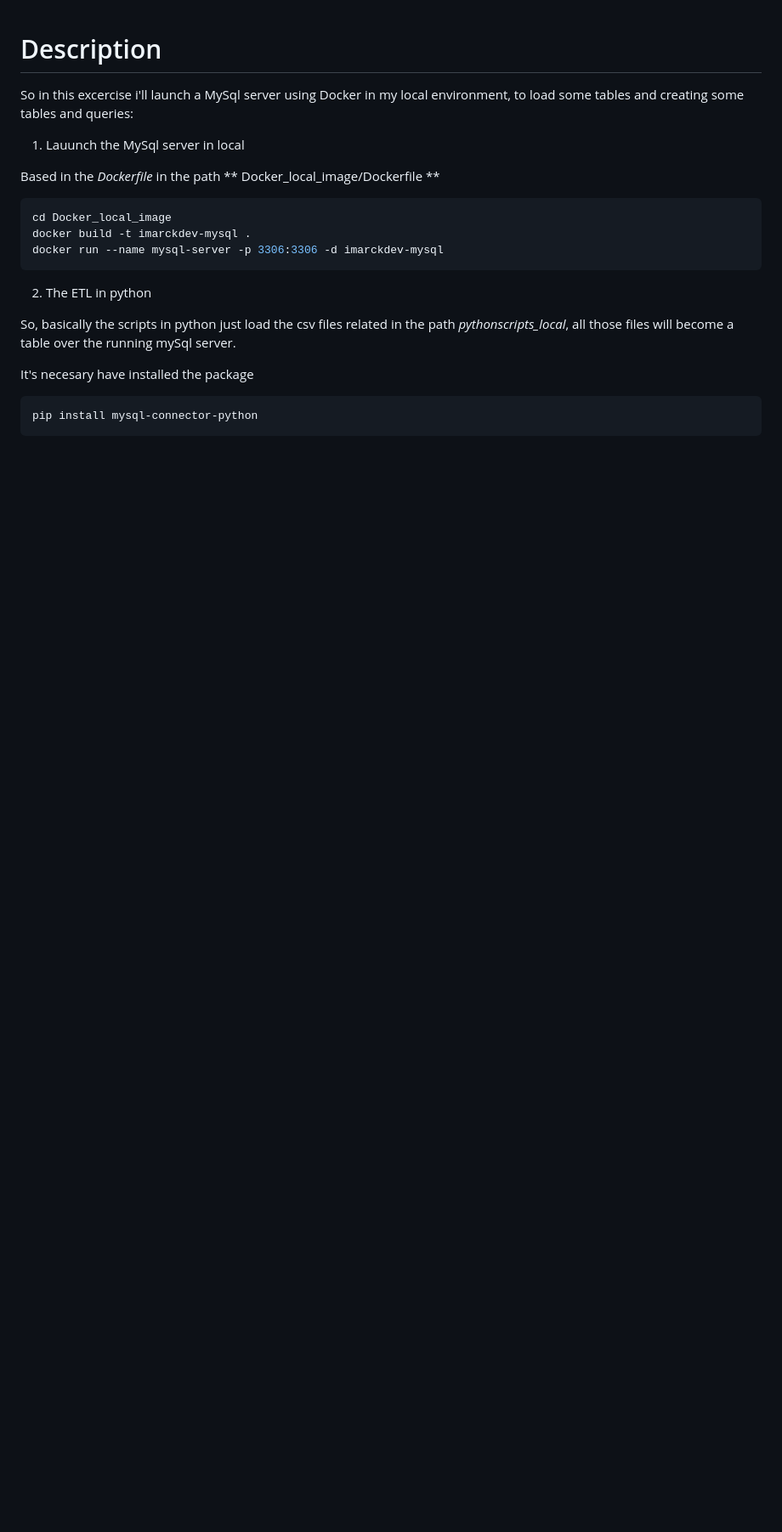
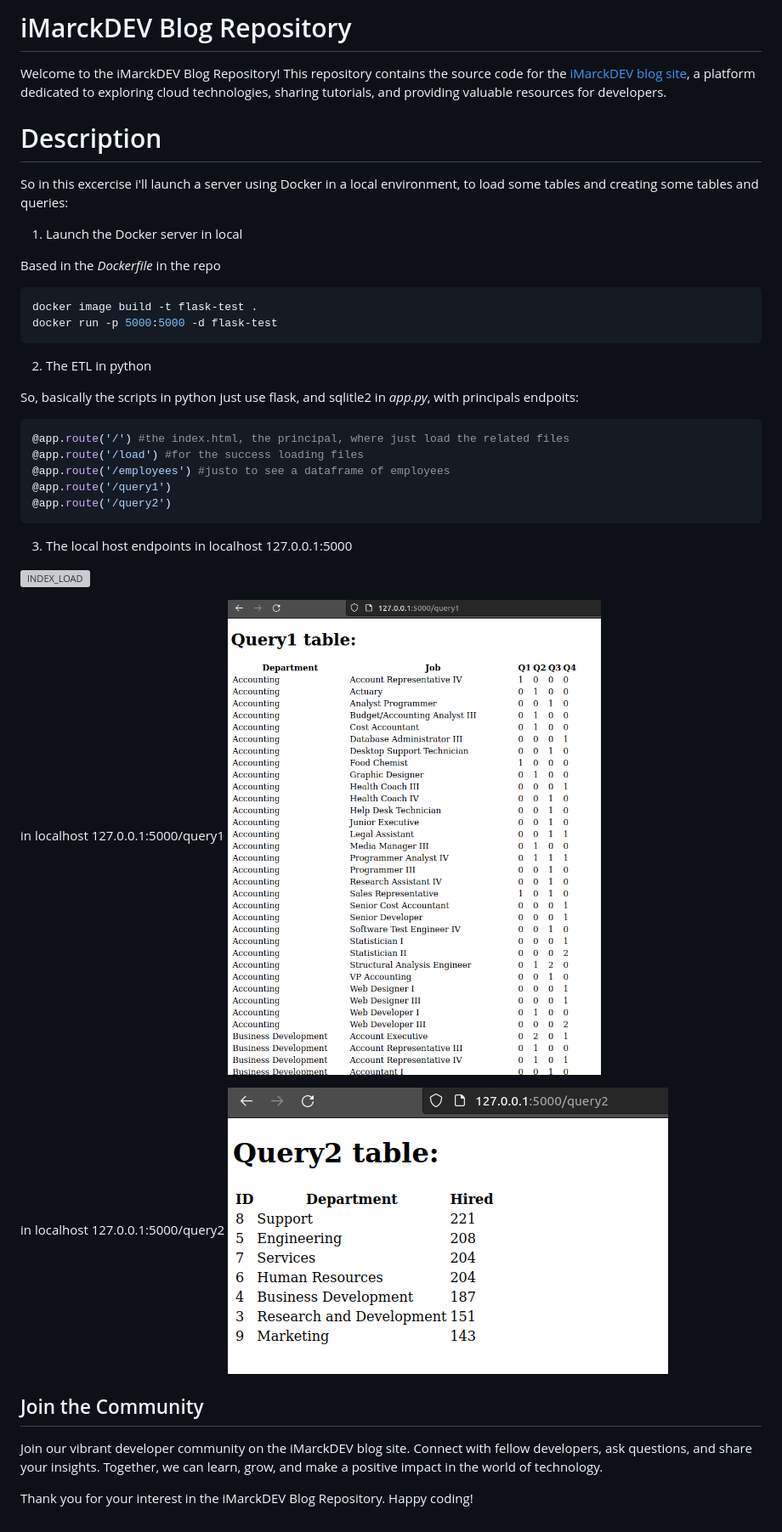
Before and after one commit to iMarckDEV/sql_docker_test, a Markdown page: README.md, the part around the change. Shown: that part at 85% size. GitHub-like rendering; pictures changed too: images/query1.png (added), images/query2.png (added); blank space fills up the shorter version; grey boxes are pictures that could not be loaded.

````diff
--- a/README.md
+++ b/README.md
@@ -1,24 +1,44 @@
+# iMarckDEV Blog Repository
+
+Welcome to the iMarckDEV Blog Repository! This repository contains the source code for the [iMarckDEV blog site](https://www.imarck.dev), a platform dedicated to exploring cloud technologies, sharing tutorials, and providing valuable resources for developers.
+
 # Description
-So in this excercise i'll launch a MySql server using Docker in my  local environment, to load some tables and creating some tables and queries:
+So in this excercise i'll launch a server using Docker in a local environment, to load some tables and creating some tables and queries:
 
-1. Lauunch the MySql server in local
+1. Launch the Docker server in local
 
-Based in the  *Dockerfile* in the path ** Docker_local_image/Dockerfile **
+Based in the  *Dockerfile* in the repo
 
 ```bash
-cd Docker_local_image
-docker build -t imarckdev-mysql .
-docker run --name mysql-server -p 3306:3306 -d imarckdev-mysql
+docker image build -t flask-test .
+docker run -p 5000:5000 -d flask-test
 ```
 
 2. The ETL in python
 
-So, basically the scripts in python just load the csv files related in the path *pythonscripts_local*, all those
-files will become a table over the running mySql server.
+So, basically the scripts in python just use flask, and sqlitle2 in *app.py*,
+with principals endpoits:
 
+```python
+@app.route('/') #the index.html, the principal, where just load the related files
+@app.route('/load') #for the success loading files
+@app.route('/employees') #justo to see a dataframe of employees
+@app.route('/query1')
+@app.route('/query2')
+```
 
-It's necesary have installed the package
+3. The local host endpoints
+in localhost 127.0.0.1:5000
 
-```bash
-pip install mysql-connector-python
-```
+![INDEX_LOAD](/images/pricipal_load.png)
+
+in localhost 127.0.0.1:5000/query1
+![QUERY1](/images/query1.png)
+
+in localhost 127.0.0.1:5000/query2
+![QUERY2](/images/query2.png)
+
+## Join the Community
+Join our vibrant developer community on the iMarckDEV blog site. Connect with fellow developers, ask questions, and share your insights. Together, we can learn, grow, and make a positive impact in the world of technology.
+
+Thank you for your interest in the iMarckDEV Blog Repository. Happy coding!
````
Also changed, not shown: images/principal_load.png (added), 8 other files.
